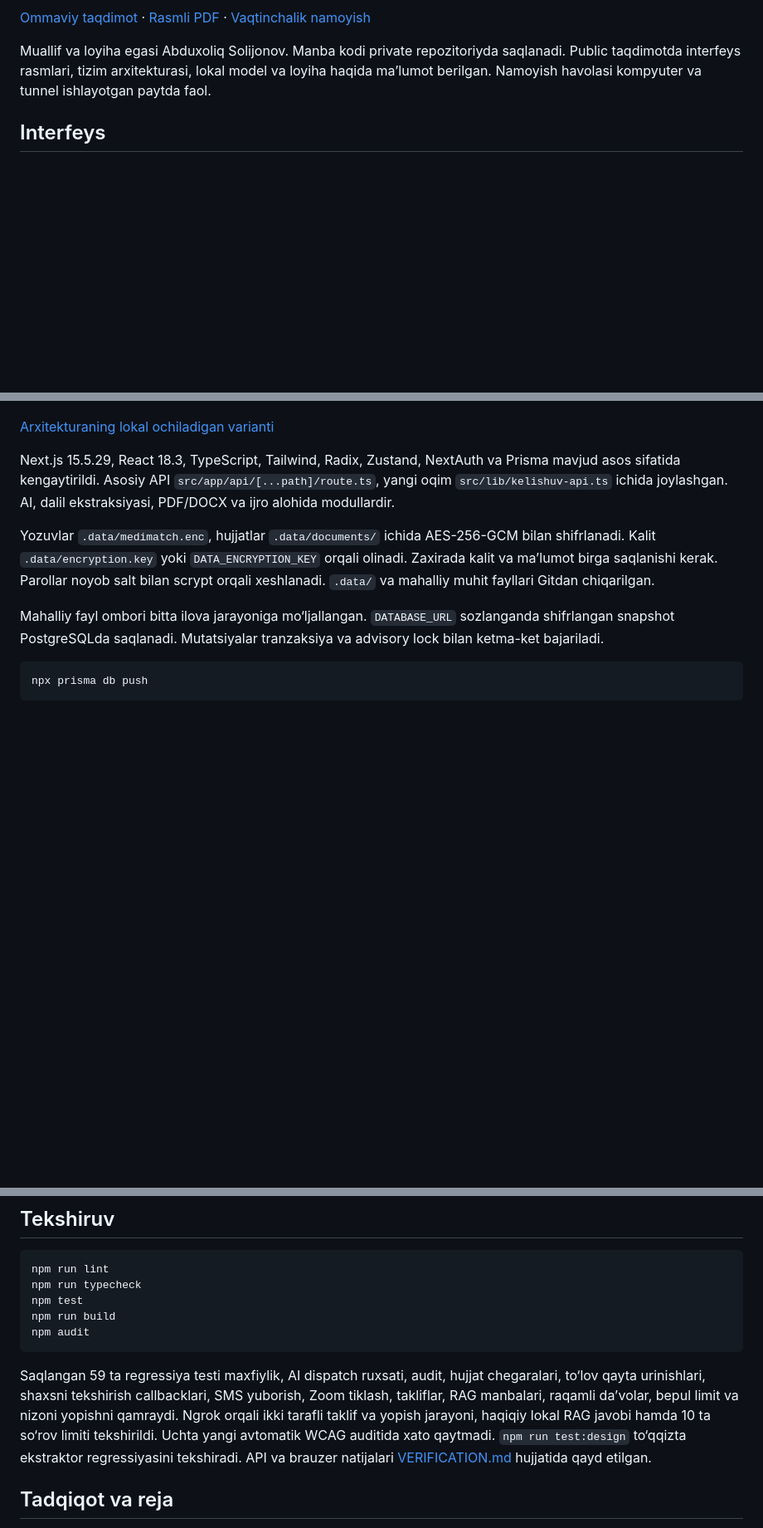
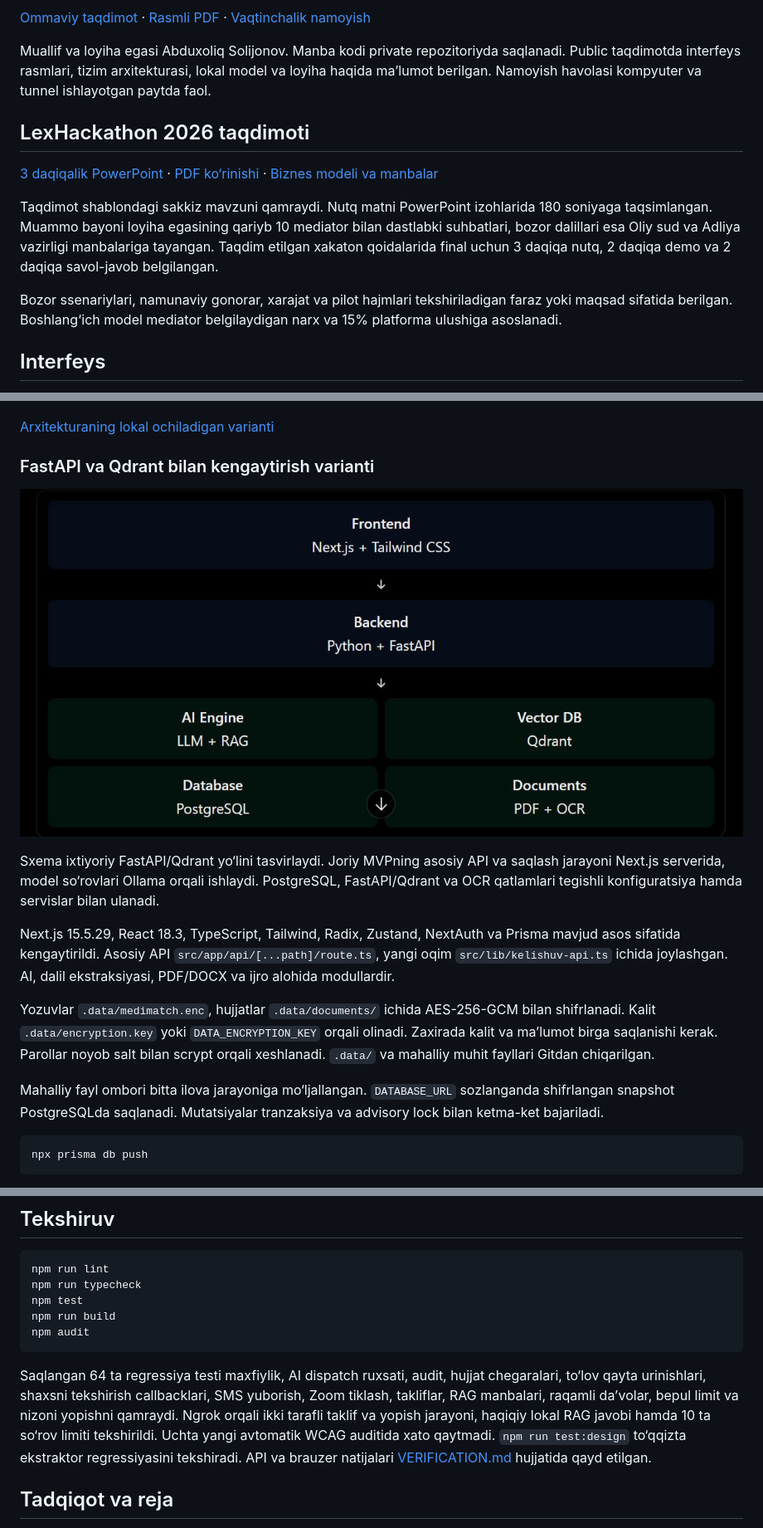
Before and after one commit to Albeerte/kelishuv-ai, a Markdown page: README.md, 3 parts joined by grey strips. Shown at 83% size. GitHub-like rendering; pictures changed too: docs/media/architecture-fastapi-reference.png (added); blank space fills up the shorter version.

Commit message:
[verified] Publish hackathon materials and refine formal settlement documents

````diff
--- a/README.md
+++ b/README.md
@@ -7,6 +7,14 @@ O‘zbekiston uchun mahalliy mediatsiya va nizolarni hal qilish platformasi. Ilo
 [Ommaviy taqdimot](https://github.com/Albeerte/kelishuv-ai-showcase) · [Rasmli PDF](output/pdf/Kelishuv-platforma.pdf) · [Vaqtinchalik namoyish](https://armadillo-writing-sanctuary.ngrok-free.dev/welcome)
 
 Muallif va loyiha egasi Abduxoliq Solijonov. Manba kodi private repozitoriyda saqlanadi. Public taqdimotda interfeys rasmlari, tizim arxitekturasi, lokal model va loyiha haqida ma’lumot berilgan. Namoyish havolasi kompyuter va tunnel ishlayotgan paytda faol.
+
+## LexHackathon 2026 taqdimoti
+
+[3 daqiqalik PowerPoint](docs/presentation/Kelishuv-LexHackathon-2026.pptx) · [PDF ko‘rinishi](docs/presentation/Kelishuv-LexHackathon-2026.pdf) · [Biznes modeli va manbalar](docs/PITCH_EVIDENCE.md)
+
+Taqdimot shablondagi sakkiz mavzuni qamraydi. Nutq matni PowerPoint izohlarida 180 soniyaga taqsimlangan. Muammo bayoni loyiha egasining qariyb 10 mediator bilan dastlabki suhbatlari, bozor dalillari esa Oliy sud va Adliya vazirligi manbalariga tayangan. Taqdim etilgan xakaton qoidalarida final uchun 3 daqiqa nutq, 2 daqiqa demo va 2 daqiqa savol-javob belgilangan.
+
+Bozor ssenariylari, namunaviy gonorar, xarajat va pilot hajmlari tekshiriladigan faraz yoki maqsad sifatida berilgan. Boshlang‘ich model mediator belgilaydigan narx va 15% platforma ulushiga asoslanadi.
 
 ## Interfeys
 
@@ -95,6 +103,12 @@ PDF matni dastlabki 15 sahifadan olinadi. Skan OCR dastlabki ikki sahifani ishla
 
 [Arxitekturaning lokal ochiladigan varianti](docs/media/architecture.html)
 
+### FastAPI va Qdrant bilan kengaytirish varianti
+
+![Loyiha egasi taqdim etgan FastAPI va Qdrant arxitektura sxemasi](docs/media/architecture-fastapi-reference.png)
+
+Sxema ixtiyoriy FastAPI/Qdrant yo‘lini tasvirlaydi. Joriy MVPning asosiy API va saqlash jarayoni Next.js serverida, model so‘rovlari Ollama orqali ishlaydi. PostgreSQL, FastAPI/Qdrant va OCR qatlamlari tegishli konfiguratsiya hamda servislar bilan ulanadi.
+
 Next.js 15.5.29, React 18.3, TypeScript, Tailwind, Radix, Zustand, NextAuth va Prisma mavjud asos sifatida kengaytirildi. Asosiy API `src/app/api/[...path]/route.ts`, yangi oqim `src/lib/kelishuv-api.ts` ichida joylashgan. AI, dalil ekstraksiyasi, PDF/DOCX va ijro alohida modullardir.
 
 Yozuvlar `.data/medimatch.enc`, hujjatlar `.data/documents/` ichida AES-256-GCM bilan shifrlanadi. Kalit `.data/encryption.key` yoki `DATA_ENCRYPTION_KEY` orqali olinadi. Zaxirada kalit va ma’lumot birga saqlanishi kerak. Parollar noyob salt bilan scrypt orqali xeshlanadi. `.data/` va mahalliy muhit fayllari Gitdan chiqarilgan.
@@ -153,7 +167,7 @@ npm run build
 npm audit
 ```
 
-Saqlangan 59 ta regressiya testi maxfiylik, AI dispatch ruxsati, audit, hujjat chegaralari, to‘lov qayta urinishlari, shaxsni tekshirish callbacklari, SMS yuborish, Zoom tiklash, takliflar, RAG manbalari, raqamli da’volar, bepul limit va nizoni yopishni qamraydi. Ngrok orqali ikki tarafli taklif va yopish jarayoni, haqiqiy lokal RAG javobi hamda 10 ta so‘rov limiti tekshirildi. Uchta yangi avtomatik WCAG auditida xato qaytmadi. `npm run test:design` to‘qqizta ekstraktor regressiyasini tekshiradi. API va brauzer natijalari [VERIFICATION.md](docs/VERIFICATION.md) hujjatida qayd etilgan.
+Saqlangan 64 ta regressiya testi maxfiylik, AI dispatch ruxsati, audit, hujjat chegaralari, to‘lov qayta urinishlari, shaxsni tekshirish callbacklari, SMS yuborish, Zoom tiklash, takliflar, RAG manbalari, raqamli da’volar, bepul limit va nizoni yopishni qamraydi. Ngrok orqali ikki tarafli taklif va yopish jarayoni, haqiqiy lokal RAG javobi hamda 10 ta so‘rov limiti tekshirildi. Uchta yangi avtomatik WCAG auditida xato qaytmadi. `npm run test:design` to‘qqizta ekstraktor regressiyasini tekshiradi. API va brauzer natijalari [VERIFICATION.md](docs/VERIFICATION.md) hujjatida qayd etilgan.
 
 ## Tadqiqot va reja
 
````
Also changed, not shown: docs/PITCH_EVIDENCE.md (added, +120 -0 lines), docs/VERIFICATION.md (+13 -0 lines), 11 other files.
